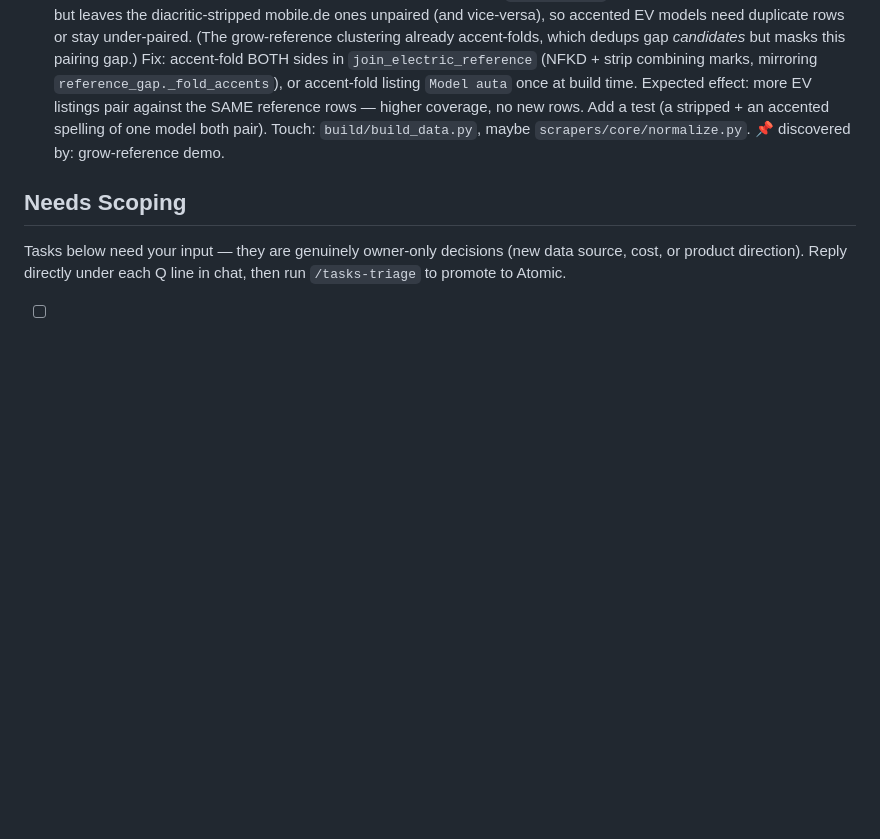
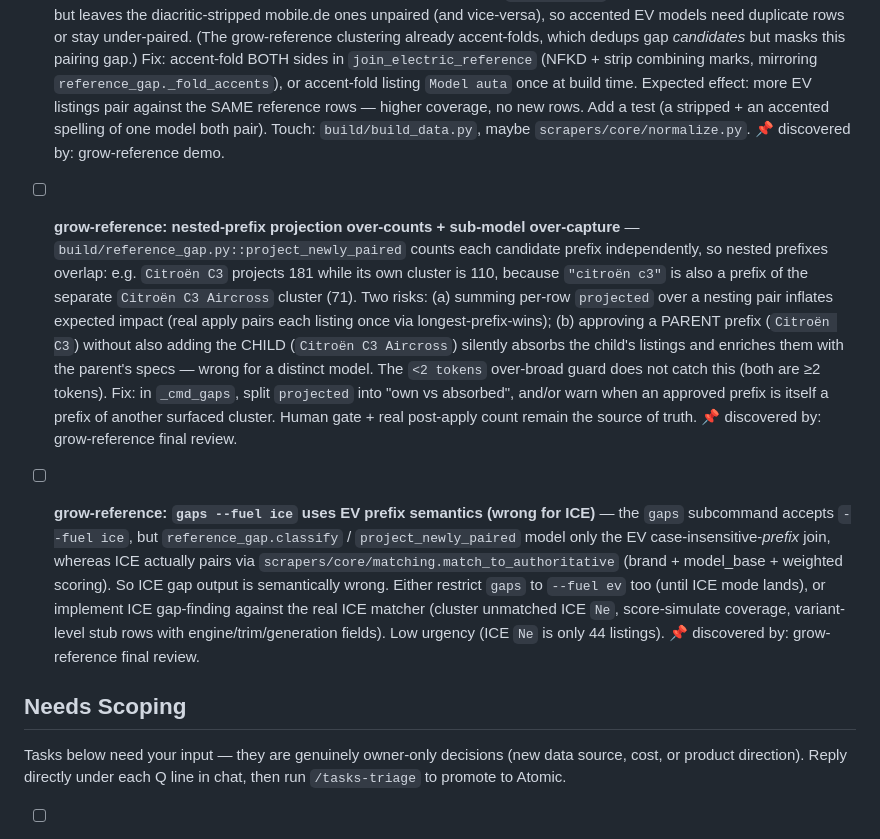
Before and after one commit to meridius/car-compare, a Markdown page: TASKS.md, the part around the change. Drawn GitHub-style; blank space fills up the shorter version.

Commit message:
docs: log grow-reference final-review follow-ups (nested-prefix projection, gaps ICE semantics)
Co-Authored-By: Claude Opus 4.8 (1M context) <noreply@anthropic.com>

```diff
--- a/TASKS.md
+++ b/TASKS.md
@@ -22,6 +22,10 @@
 - [ ] **Deduplicate reference rows for the same physical car sold under multiple names** — the grow-reference tool (2026-07-04) added BOTH `GWM Ora 03` and `ORA Funky Cat` to `ev_specs.csv` as separate rows: they are the SAME car (GWM Ora 03 = Funky Cat = Good Cat), duplicated only because listings arrive under two name spellings and the EV reference join is prefix-based (one row pairs only one spelling). Problem: (1) identical specs are duplicated across rows → drift + maintenance burden; (2) it is really a normalization/alias problem, not two models. Decide + implement the mechanism: either add `BRAND_MAP` / `MODEL_CLEANUP_PATTERNS` entries in `scrapers/core/normalize.py` so all name spellings of one car collapse to a single canonical `Model auta` (then one reference row suffices), or introduce an explicit reference-alias mechanism (e.g. an alias column read by `join_electric_reference`). Generalises to any rebadged/renamed model (e.g. Škoda Citigo-e ↔ VW e-up! ↔ SEAT Mii electric). Touch: `scrapers/core/normalize.py`, `build/build_data.py`, possibly `ev_specs.csv`. Add a test that both spellings pair to one reference entry. 📌 discovered by: grow-reference demo (docs/superpowers/grow-reference-RESULTS.md).
 
 - [ ] **EV reference join ignores diacritics across sources** — `build/build_data.py::join_electric_reference` matches by `listing.lower().startswith(ref.lower())` but does NOT accent-fold, while mobile.de (the dominant source) strips diacritics from scraped names (`docs/gotchas.md`: "Skoda", "Citroen", "e-C3") and other sources preserve them ("Škoda", "Citroën", "ë-C3"). Consequence: one reference row (e.g. `Citroën ë-C3`) pairs the diacritic-preserving listings but leaves the diacritic-stripped mobile.de ones unpaired (and vice-versa), so accented EV models need duplicate rows or stay under-paired. (The grow-reference clustering already accent-folds, which dedups gap *candidates* but masks this pairing gap.) Fix: accent-fold BOTH sides in `join_electric_reference` (NFKD + strip combining marks, mirroring `reference_gap._fold_accents`), or accent-fold listing `Model auta` once at build time. Expected effect: more EV listings pair against the SAME reference rows — higher coverage, no new rows. Add a test (a stripped + an accented spelling of one model both pair). Touch: `build/build_data.py`, maybe `scrapers/core/normalize.py`. 📌 discovered by: grow-reference demo.
+
+- [ ] **grow-reference: nested-prefix projection over-counts + sub-model over-capture** — `build/reference_gap.py::project_newly_paired` counts each candidate prefix independently, so nested prefixes overlap: e.g. `Citroën C3` projects 181 while its own cluster is 110, because `"citroën c3"` is also a prefix of the separate `Citroën C3 Aircross` cluster (71). Two risks: (a) summing per-row `projected` over a nesting pair inflates expected impact (real apply pairs each listing once via longest-prefix-wins); (b) approving a PARENT prefix (`Citroën C3`) without also adding the CHILD (`Citroën C3 Aircross`) silently absorbs the child's listings and enriches them with the parent's specs — wrong for a distinct model. The `<2 tokens` over-broad guard does not catch this (both are ≥2 tokens). Fix: in `_cmd_gaps`, split `projected` into "own vs absorbed", and/or warn when an approved prefix is itself a prefix of another surfaced cluster. Human gate + real post-apply count remain the source of truth. 📌 discovered by: grow-reference final review.
+
+- [ ] **grow-reference: `gaps --fuel ice` uses EV prefix semantics (wrong for ICE)** — the `gaps` subcommand accepts `--fuel ice`, but `reference_gap.classify` / `project_newly_paired` model only the EV case-insensitive-*prefix* join, whereas ICE actually pairs via `scrapers/core/matching.match_to_authoritative` (brand + model_base + weighted scoring). So ICE gap output is semantically wrong. Either restrict `gaps` to `--fuel ev` too (until ICE mode lands), or implement ICE gap-finding against the real ICE matcher (cluster unmatched ICE `Ne`, score-simulate coverage, variant-level stub rows with engine/trim/generation fields). Low urgency (ICE `Ne` is only 44 listings). 📌 discovered by: grow-reference final review.
 
 ## Needs Scoping
 
```
Also changed, not shown: docs/superpowers/grow-reference-RESULTS.md (+1 -1 lines).
